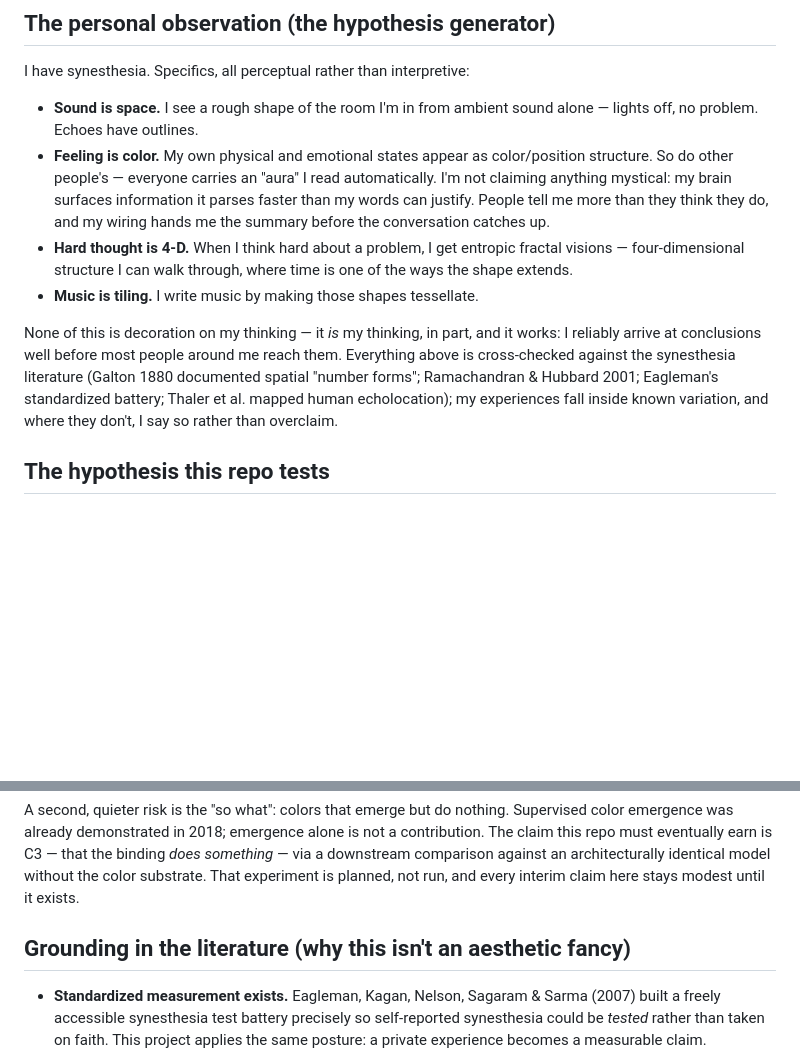
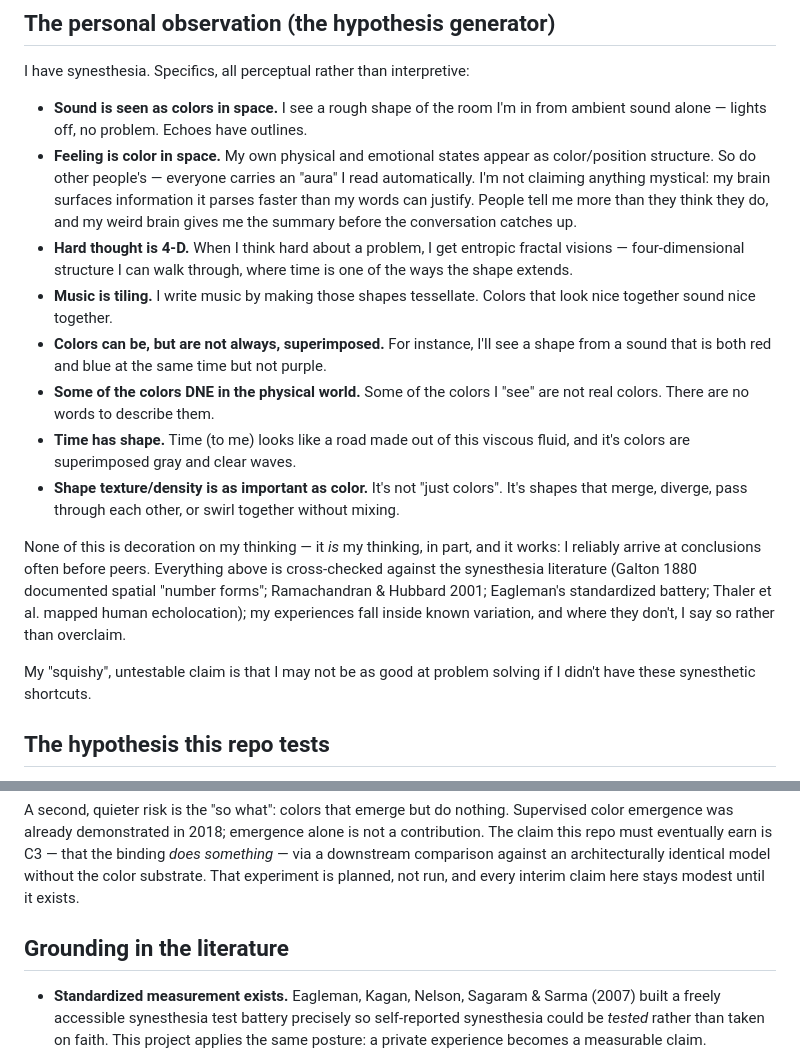
Before and after one commit to Ziggibot0/synesthetic-ai, a Markdown page: STORY.md, 2 parts joined by grey strips. Drawn GitHub-style; blank space fills up the shorter version.

Commit message:
Refine synesthetic observations and implications
Updated descriptions of sensory experiences and their implications for reasoning. Added new insights about color perception and time.

```diff
--- a/STORY.md
+++ b/STORY.md
@@ -4,26 +4,31 @@
 
 I have synesthesia. Specifics, all perceptual rather than interpretive:
 
-- **Sound is space.** I see a rough shape of the room I'm in from ambient
+- **Sound is seen as colors in space.** I see a rough shape of the room I'm in from ambient
   sound alone — lights off, no problem. Echoes have outlines.
-- **Feeling is color.** My own physical and emotional states appear as
+- **Feeling is color in space.** My own physical and emotional states appear as
   color/position structure. So do other people's — everyone carries an
   "aura" I read automatically. I'm not claiming anything mystical: my
   brain surfaces information it parses faster than my words can justify.
-  People tell me more than they think they do, and my wiring hands me the
+  People tell me more than they think they do, and my weird brain gives me the
   summary before the conversation catches up.
 - **Hard thought is 4-D.** When I think hard about a problem, I get
   entropic fractal visions — four-dimensional structure I can walk
   through, where time is one of the ways the shape extends.
-- **Music is tiling.** I write music by making those shapes tessellate.
+- **Music is tiling.** I write music by making those shapes tessellate. Colors that look nice together sound nice together.
+- **Colors can be, but are not always, superimposed.** For instance, I'll see a shape from a sound that is both red and blue at the same time but not purple.
+- **Some of the colors DNE in the physical world.** Some of the colors I "see" are not real colors. There are no words to describe them.
+- **Time has shape.** Time (to me) looks like a road made out of this viscous fluid, and it's colors are superimposed gray and clear waves.
+- **Shape texture/density is as important as color.** It's not "just colors". It's shapes that merge, diverge, pass through each other, or swirl together without mixing.
 
 None of this is decoration on my thinking — it *is* my thinking, in part,
-and it works: I reliably arrive at conclusions well before most people
-around me reach them. Everything above is cross-checked against the
+and it works: I reliably arrive at conclusions often before peers. Everything above is cross-checked against the
 synesthesia literature (Galton 1880 documented spatial "number forms";
 Ramachandran & Hubbard 2001; Eagleman's standardized battery; Thaler et
 al. mapped human echolocation); my experiences fall inside known
 variation, and where they don't, I say so rather than overclaim.
+
+My "squishy", untestable claim is that I may not be as good at problem solving if I didn't have these synesthetic shortcuts.
 
 ## The hypothesis this repo tests
 
@@ -69,7 +74,7 @@ downstream comparison against an architecturally identical model
 without the color substrate. That experiment is planned, not run, and
 every interim claim here stays modest until it exists.
 
-## Grounding in the literature (why this isn't an aesthetic fancy)
+## Grounding in the literature
 
 - **Standardized measurement exists.** Eagleman, Kagan, Nelson, Sagaram &
   Sarma (2007) built a freely accessible synesthesia test battery
```
Also changed, not shown: other parts of STORY.md (+1 -1 lines).
